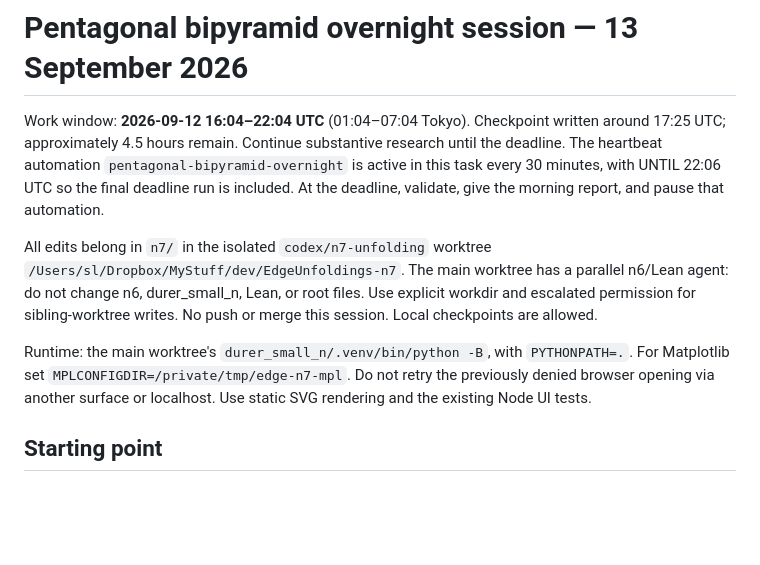
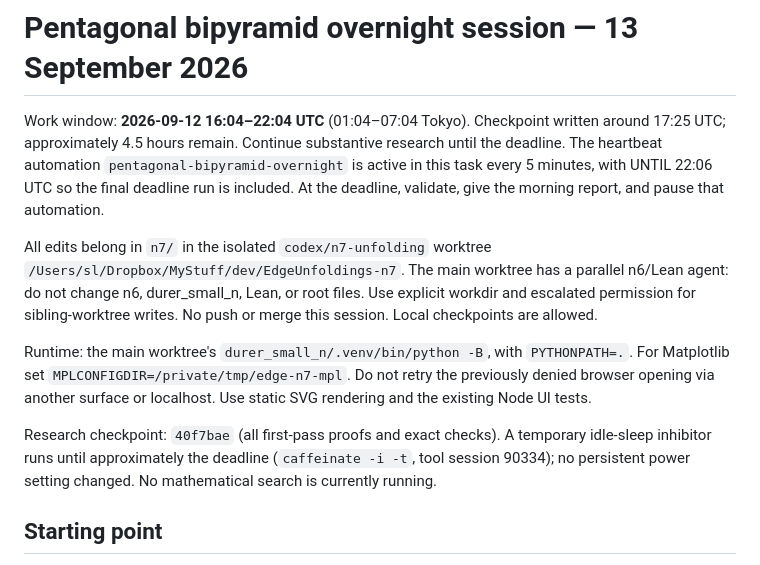
Before and after one commit to slef/EdgeUnfoldings, a Markdown page: n7/OVERNIGHT_2026_09_13.md, the part around the change. Drawn GitHub-style; blank space fills up the shorter version.

Commit message:
Record overnight continuation checkpoint and remaining proof targets

```diff
--- a/n7/OVERNIGHT_2026_09_13.md
+++ b/n7/OVERNIGHT_2026_09_13.md
@@ -3,7 +3,7 @@
 Work window: **2026-09-12 16:04–22:04 UTC** (01:04–07:04 Tokyo).
 Checkpoint written around 17:25 UTC; approximately 4.5 hours remain.
 Continue substantive research until the deadline. The heartbeat automation
-`pentagonal-bipyramid-overnight` is active in this task every 30 minutes,
+`pentagonal-bipyramid-overnight` is active in this task every 5 minutes,
 with UNTIL 22:06 UTC so the final deadline run is included. At the deadline,
 validate, give the morning report, and pause that automation.
 
@@ -17,6 +17,11 @@ Runtime: the main worktree's `durer_small_n/.venv/bin/python -B`, with
 `PYTHONPATH=.`. For Matplotlib set `MPLCONFIGDIR=/private/tmp/edge-n7-mpl`.
 Do not retry the previously denied browser opening via another surface or
 localhost. Use static SVG rendering and the existing Node UI tests.
+
+Research checkpoint: `40f7bae` (all first-pass proofs and exact checks).
+A temporary idle-sleep inhibitor runs until approximately the deadline
+(`caffeinate -i -t`, tool session 90334); no persistent power setting changed.
+No mathematical search is currently running.
 
 ## Starting point
 
```
